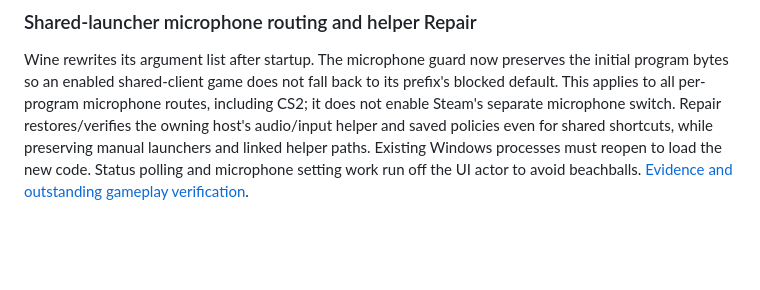
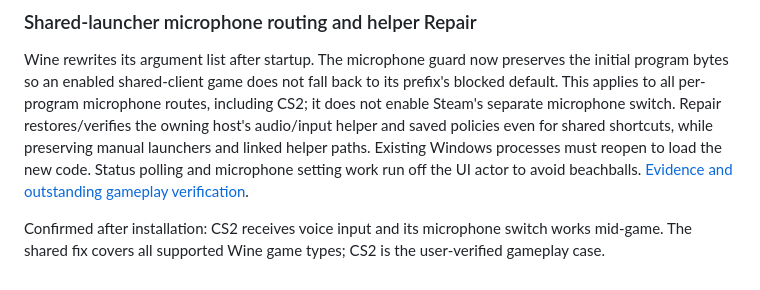
Before and after one commit to seastwood/Nokcandu, a Markdown page: docs/compatibility-fixes.md, the part around the change. Rendered like a GitHub page; blank space fills up the shorter version.

```diff
--- a/docs/compatibility-fixes.md
+++ b/docs/compatibility-fixes.md
@@ -353,3 +353,5 @@ First-use caveat: macOS caches missing purpose metadata in a session started Off
 ### Shared-launcher microphone routing and helper Repair
 
 Wine rewrites its argument list after startup. The microphone guard now preserves the initial program bytes so an enabled shared-client game does not fall back to its prefix's blocked default. This applies to all per-program microphone routes, including CS2; it does not enable Steam's separate microphone switch. Repair restores/verifies the owning host's audio/input helper and saved policies even for shared shortcuts, while preserving manual launchers and linked helper paths. Existing Windows processes must reopen to load the new code. Status polling and microphone setting work run off the UI actor to avoid beachballs. [Evidence and outstanding gameplay verification](investigations/shared-microphone-routing-ui-repair-2026-11-02.md).
+
+Confirmed after installation: CS2 receives voice input and its microphone switch works mid-game. The shared fix covers all supported Wine game types; CS2 is the user-verified gameplay case.
```
Also changed, not shown: docs/engineering-learnings.md (+2 -0 lines), docs/investigations/shared-microphone-routing-ui-repair-2026-11-02.md (+4 -2 lines).
